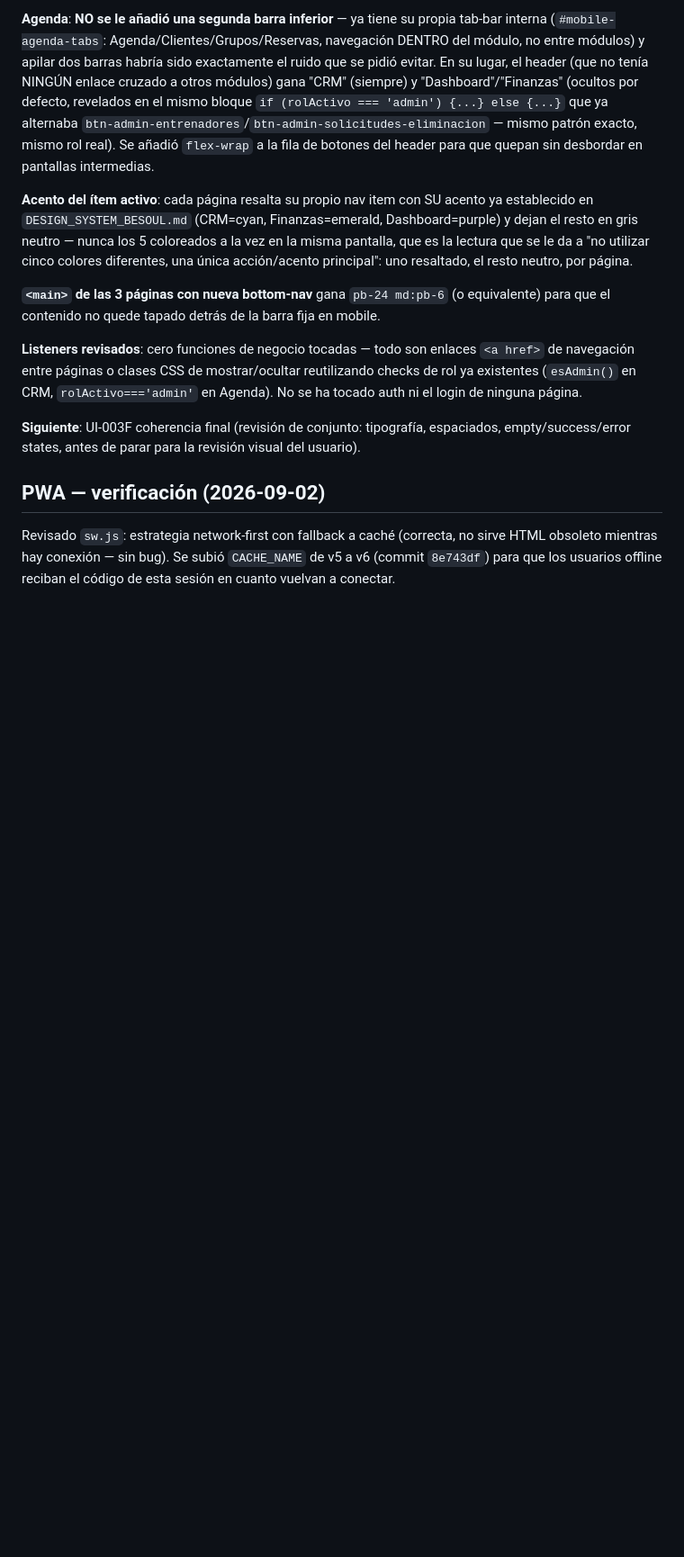
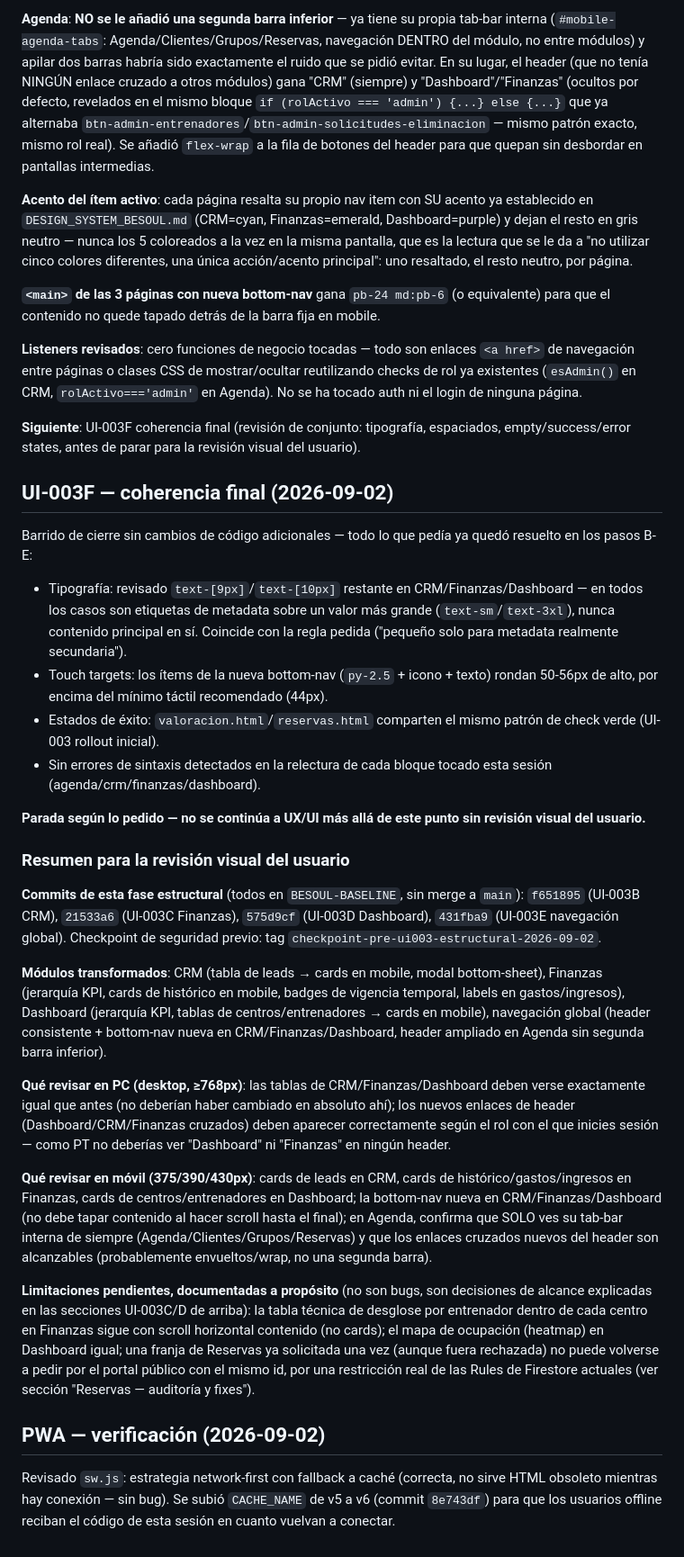
Before and after one commit to franjmorenomartin-coder/besoul-suite, a Markdown page: BESOUL_WORK_STATE.md, the part around the change. Shown at 90% size. GitHub-like rendering; blank space fills up the shorter version.

Commit message:
docs: UI-003F coherence pass closeout, stop for visual review
No further code changes -- swept for leftover small-text-as-primary-content,
touch target sizing, and syntax issues across the four files touched in
UI-003B-E; nothing needed fixing. Recorded the closing summary the user
asked for (commits, transformed modules, what to check on desktop/mobile,
pending limitations) and stopping here per explicit instruction, no merge
to main.

Co-Authored-By: Claude Sonnet 5 <noreply@anthropic.com>
Claude-Session: https://claude.ai/code/session_01RsEgz39ZgTLcWQbFRo3s9c

```diff
--- a/BESOUL_WORK_STATE.md
+++ b/BESOUL_WORK_STATE.md
@@ -408,6 +408,28 @@ Para que una futura sesión no tenga que releer todo el prompt del usuario, resu
 
 **Siguiente**: UI-003F coherencia final (revisión de conjunto: tipografía, espaciados, empty/success/error states, antes de parar para la revisión visual del usuario).
 
+## UI-003F — coherencia final (2026-09-02)
+
+Barrido de cierre sin cambios de código adicionales — todo lo que pedía ya quedó resuelto en los pasos B-E:
+- Tipografía: revisado `text-[9px]`/`text-[10px]` restante en CRM/Finanzas/Dashboard — en todos los casos son etiquetas de metadata sobre un valor más grande (`text-sm`/`text-3xl`), nunca contenido principal en sí. Coincide con la regla pedida ("pequeño solo para metadata realmente secundaria").
+- Touch targets: los ítems de la nueva bottom-nav (`py-2.5` + icono + texto) rondan 50-56px de alto, por encima del mínimo táctil recomendado (44px).
+- Estados de éxito: `valoracion.html`/`reservas.html` comparten el mismo patrón de check verde (UI-003 rollout inicial).
+- Sin errores de sintaxis detectados en la relectura de cada bloque tocado esta sesión (agenda/crm/finanzas/dashboard).
+
+**Parada según lo pedido — no se continúa a UX/UI más allá de este punto sin revisión visual del usuario.**
+
+### Resumen para la revisión visual del usuario
+
+**Commits de esta fase estructural** (todos en `BESOUL-BASELINE`, sin merge a `main`): `f651895` (UI-003B CRM), `21533a6` (UI-003C Finanzas), `575d9cf` (UI-003D Dashboard), `431fba9` (UI-003E navegación global). Checkpoint de seguridad previo: tag `checkpoint-pre-ui003-estructural-2026-09-02`.
+
+**Módulos transformados**: CRM (tabla de leads → cards en mobile, modal bottom-sheet), Finanzas (jerarquía KPI, cards de histórico en mobile, badges de vigencia temporal, labels en gastos/ingresos), Dashboard (jerarquía KPI, tablas de centros/entrenadores → cards en mobile), navegación global (header consistente + bottom-nav nueva en CRM/Finanzas/Dashboard, header ampliado en Agenda sin segunda barra inferior).
+
+**Qué revisar en PC (desktop, ≥768px)**: las tablas de CRM/Finanzas/Dashboard deben verse exactamente igual que antes (no deberían haber cambiado en absoluto ahí); los nuevos enlaces de header (Dashboard/CRM/Finanzas cruzados) deben aparecer correctamente según el rol con el que inicies sesión — como PT no deberías ver "Dashboard" ni "Finanzas" en ningún header.
+
+**Qué revisar en móvil (375/390/430px)**: cards de leads en CRM, cards de histórico/gastos/ingresos en Finanzas, cards de centros/entrenadores en Dashboard; la bottom-nav nueva en CRM/Finanzas/Dashboard (no debe tapar contenido al hacer scroll hasta el final); en Agenda, confirma que SOLO ves su tab-bar interna de siempre (Agenda/Clientes/Grupos/Reservas) y que los enlaces cruzados nuevos del header son alcanzables (probablemente envueltos/wrap, no una segunda barra).
+
+**Limitaciones pendientes, documentadas a propósito** (no son bugs, son decisiones de alcance explicadas en las secciones UI-003C/D de arriba): la tabla técnica de desglose por entrenador dentro de cada centro en Finanzas sigue con scroll horizontal contenido (no cards); el mapa de ocupación (heatmap) en Dashboard igual; una franja de Reservas ya solicitada una vez (aunque fuera rechazada) no puede volverse a pedir por el portal público con el mismo id, por una restricción real de las Rules de Firestore actuales (ver sección "Reservas — auditoría y fixes").
+
 ## PWA — verificación (2026-09-02)
 
 Revisado `sw.js`: estrategia network-first con fallback a caché (correcta, no sirve HTML obsoleto mientras hay conexión — sin bug). Se subió `CACHE_NAME` de v5 a v6 (commit `8e743df`) para que los usuarios offline reciban el código de esta sesión en cuanto vuelvan a conectar.
```
